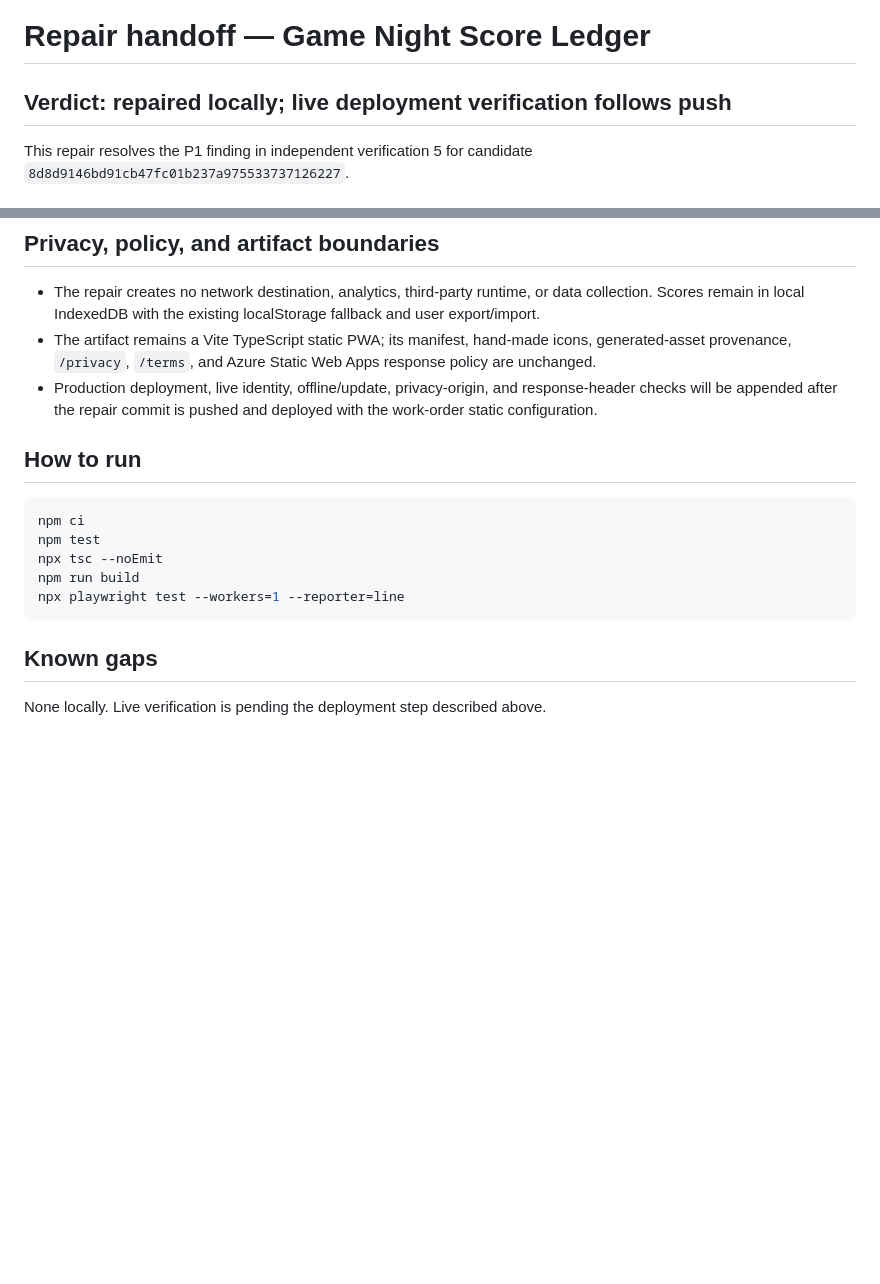
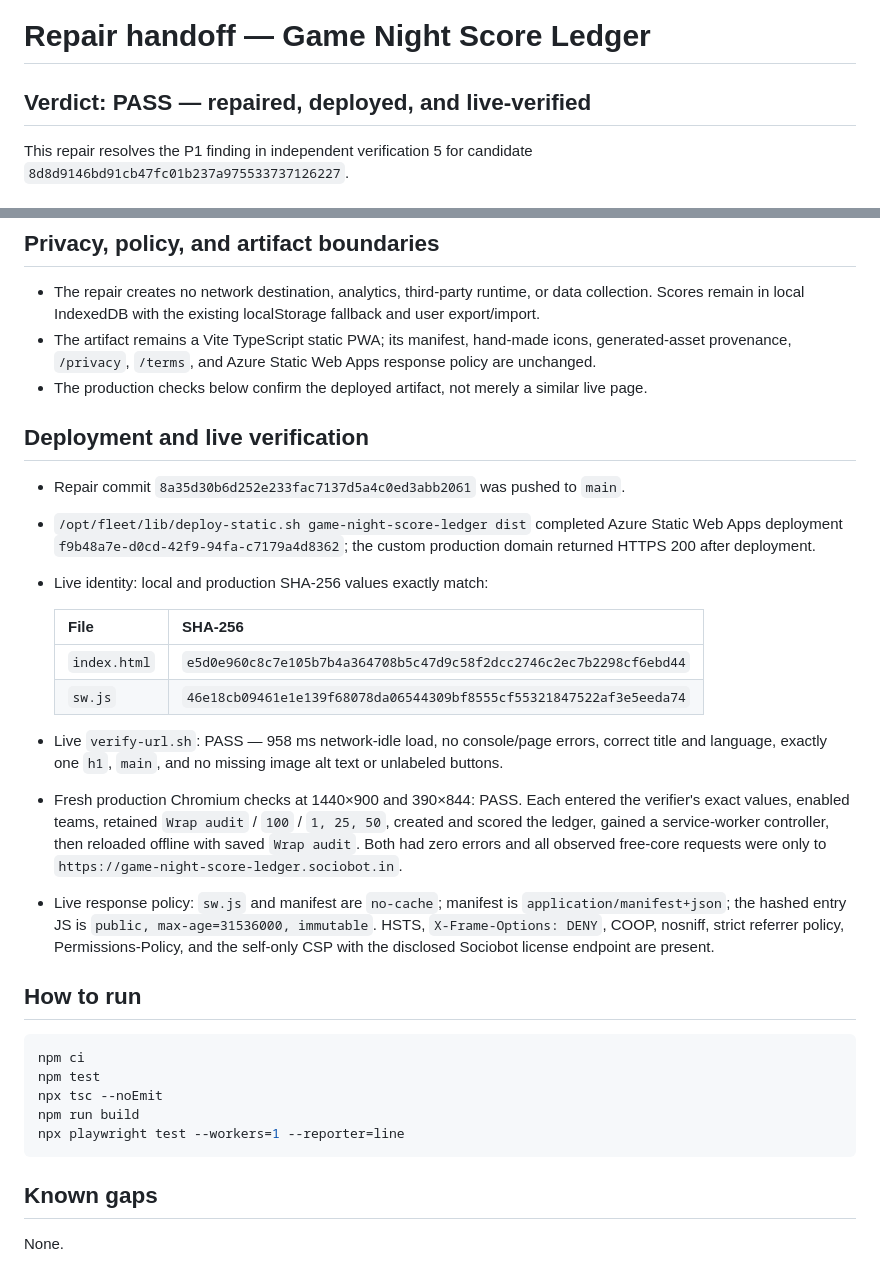
Before and after one commit to B-Divyesh/sf-game-night-score-ledger, a Markdown page: .factory/handoff.md, 2 parts joined by grey strips. GitHub-like rendering; blank space fills up the shorter version.

Commit message:
docs: record repair deployment verification

```diff
--- a/.factory/handoff.md
+++ b/.factory/handoff.md
@@ -1,6 +1,6 @@
 # Repair handoff — Game Night Score Ledger
 
-## Verdict: repaired locally; live deployment verification follows push
+## Verdict: PASS — repaired, deployed, and live-verified
 
 This repair resolves the P1 finding in independent verification 5 for
 candidate `8d8d9146bd91cb47fc01b237a975533737126227`.
@@ -67,9 +67,37 @@ npx playwright test --project=mobile-390 --workers=1 --reporter=line
 - The artifact remains a Vite TypeScript static PWA; its manifest, hand-made
   icons, generated-asset provenance, `/privacy`, `/terms`, and Azure Static
   Web Apps response policy are unchanged.
-- Production deployment, live identity, offline/update, privacy-origin, and
-  response-header checks will be appended after the repair commit is pushed
-  and deployed with the work-order static configuration.
+- The production checks below confirm the deployed artifact, not merely a
+  similar live page.
+
+## Deployment and live verification
+
+- Repair commit `8a35d30b6d252e233fac7137d5a4c0ed3abb2061` was pushed to `main`.
+- `/opt/fleet/lib/deploy-static.sh game-night-score-ledger dist` completed
+  Azure Static Web Apps deployment
+  `f9b48a7e-d0cd-42f9-94fa-c7179a4d8362`; the custom production domain returned
+  HTTPS 200 after deployment.
+- Live identity: local and production SHA-256 values exactly match:
+
+  | File | SHA-256 |
+  | --- | --- |
+  | `index.html` | `e5d0e960c8c7e105b7b4a364708b5c47d9c58f2dcc2746c2ec7b2298cf6ebd44` |
+  | `sw.js` | `46e18cb09461e1e139f68078da06544309bf8555cf55321847522af3e5eeda74` |
+
+- Live `verify-url.sh`: PASS — 958 ms network-idle load, no console/page
+  errors, correct title and language, exactly one `h1`, `main`, and no missing
+  image alt text or unlabeled buttons.
+- Fresh production Chromium checks at 1440×900 and 390×844: PASS. Each entered
+  the verifier's exact values, enabled teams, retained
+  `Wrap audit` / `100` / `1, 25, 50`, created and scored the ledger, gained a
+  service-worker controller, then reloaded offline with saved `Wrap audit`.
+  Both had zero errors and all observed free-core requests were only to
+  `https://game-night-score-ledger.sociobot.in`.
+- Live response policy: `sw.js` and manifest are `no-cache`; manifest is
+  `application/manifest+json`; the hashed entry JS is
+  `public, max-age=31536000, immutable`. HSTS, `X-Frame-Options: DENY`, COOP,
+  nosniff, strict referrer policy, Permissions-Policy, and the self-only CSP
+  with the disclosed Sociobot license endpoint are present.
 
 ## How to run
 
@@ -83,5 +111,4 @@ npx playwright test --workers=1 --reporter=line
 
 ## Known gaps
 
-None locally. Live verification is pending the deployment step described
-above.
+None.
```
